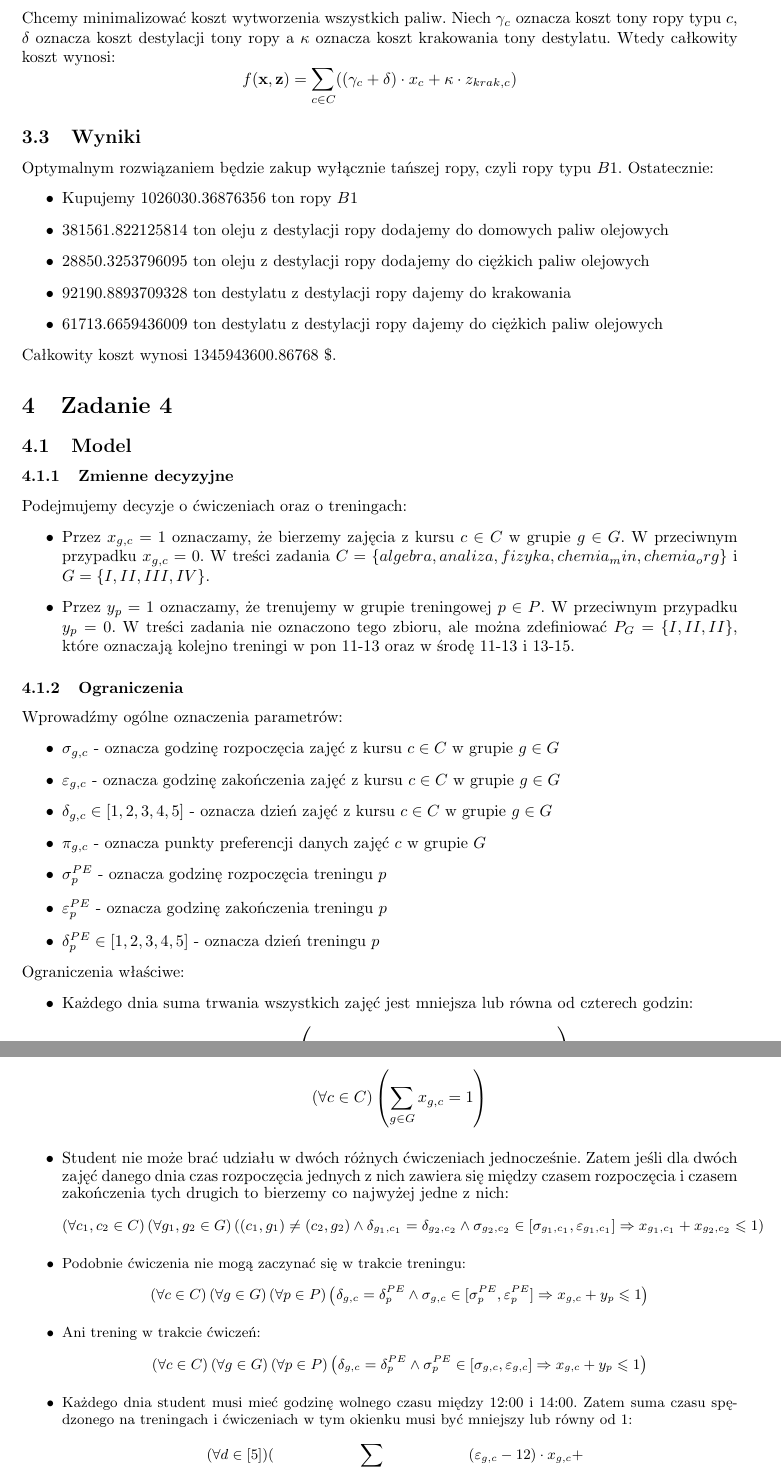
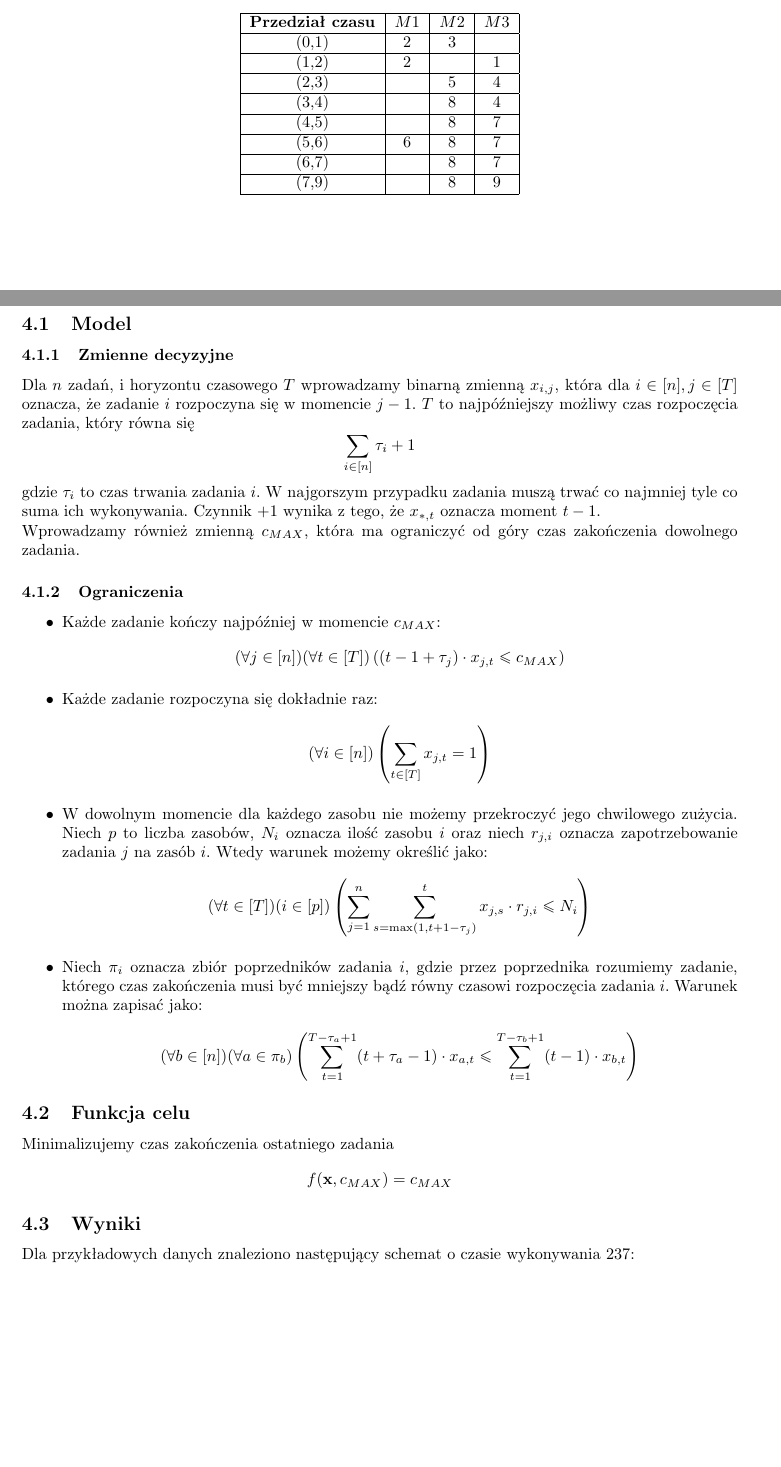
Before and after one commit to ilithiofobik/om2023, a LaTeX document (lab2/tex/MOLab2.tex): two parts of pages 4 and 5 of 6 before the commit and two parts of pages 3 and 4 of 5 after it, joined at a grey line, cut at the place of the change, the shorter picture padded with empty space. Compiled offline with pdfLaTeX.

Commit message:
final report

```diff
--- a/lab2/tex/MOLab2.tex
+++ b/lab2/tex/MOLab2.tex
@@ -139,100 +120,54 @@ Ograniczenia właściwe:
 \end{itemize}
 
 \subsection{Funkcja celu}
-Chcemy minimalizować koszt wytworzenia wszystkich paliw. Niech $\gamma_c$ oznacza koszt tony ropy typu $c$, $\delta$ oznacza koszt destylacji tony ropy a $\kappa$ oznacza koszt krakowania tony destylatu. Wtedy całkowity koszt wynosi:
-$$f(\x, \z)=  \sum_{c \in C} ((\gamma_{c} + \delta) \cdot  x_{c} + \kappa \cdot  z_{krak, c})$$
+Minimalizujemy czas zakończenia ostatniego zadania
+$$f(\x,c_{MAX})=c_{MAX}$$
 
 \subsection{Wyniki}
-Optymalnym rozwiązaniem będzie zakup wyłącznie tańszej ropy, czyli ropy typu $B1$. Ostatecznie:
-\begin{itemize}
-    \item Kupujemy 1026030.36876356 ton ropy $B1$
-    \item 381561.822125814 ton oleju z destylacji ropy dodajemy do domowych paliw olejowych
-    \item 28850.3253796095 ton oleju z destylacji ropy dodajemy do ciężkich paliw olejowych
-    \item 92190.8893709328 ton destylatu z destylacji ropy dajemy do krakowania
-    \item 61713.6659436009 ton destylatu z destylacji ropy dajemy do ciężkich paliw olejowych
-\end{itemize}
-Całkowity koszt wynosi 1345943600.86768 \$.
+Dla przykładowych danych zaplanowano następujący schemat o czasie wykonywania 9:
+\begin{center}
+\begin{tabular}{|c|c|c|c|}
+\hline
+\textbf{Przedział czasu} & \textbf{$M1$} & \textbf{$M2$} & \textbf{$M3$}\\
+\hline
+(0,1) & 2 & 3 &  \\
+\hline
+(1,2) & 2 & & 1 \\
+\hline
+(2,3) &  & 5 & 4 \\
+\hline
+(3,4) &  & 8 & 4 \\
+\hline
+(4,5) &  & 8 & 7 \\
+\hline
+(5,6) & 6 & 8 & 7 \\
+\hline
+(6,7) &  & 8 & 7 \\
+\hline
+(7,9) &  & 8 & 9 \\
+\hline
+
+\end{tabular}
+\end{center}
+
 
 
 \section{Zadanie 4}
 \subsection{Model}
 \subsubsection{Zmienne decyzyjne}
-Podejmujemy decyzje o ćwiczeniach oraz o treningach:
-\begin{itemize}
-    \item Przez $x_{g, c}=1$ oznaczamy, że bierzemy zajęcia z kursu $c\in C$ w grupie $g\in G$. W przeciwnym przypadku $x_{g, c}=0$. W treści zadania $C=\{algebra ,analiza, fizyka, chemia_min ,chemia_org\}$ i $G=\{I,II,III,IV\}$.
-    \item Przez $y_{p}=1$ oznaczamy, że trenujemy w grupie treningowej $p\in P$. W przeciwnym przypadku $y_p=0$. W treści zadania nie oznaczono tego zbioru, ale można zdefiniować $P_G=\{I,II,II\}$, które oznaczają kolejno treningi w pon 11-13 oraz w środę 11-13 i 13-15.
-\end{itemize}
+Dla $n$ zadań, i horyzontu czasowego $T$ wprowadzamy binarną zmienną $x_{i,j}$, która dla $i\in[n],j\in[T]$ oznacza, że zadanie $i$ rozpoczyna się w momencie $j-1$. $T$ to najpóźniejszy możliwy czas rozpoczęcia zadania, który równa się
+$$\sum_{i\in [n]} \tau_i + 1$$
+gdzie $\tau_i$ to czas trwania zadania $i$. W najgorszym przypadku zadania muszą trwać co najmniej tyle co suma ich wykonywania. Czynnik $+1$ wynika z tego, że $x_{*,t}$ oznacza moment $t-1$.\\
+Wprowadzamy również zmienną $c_{MAX}$, która ma ograniczyć od góry czas zakończenia dowolnego zadania.
 
 \subsubsection{Ograniczenia}
-Wprowadźmy ogólne oznaczenia parametrów:
+
 \begin{itemize}
-    \item $\sigma_{g,c}$ - oznacza godzinę rozpoczęcia zajęć z kursu $c\in C$ w grupie $g\in G$
-    \item $\varepsilon_{g,c}$ - oznacza godzinę zakończenia zajęć z kursu $c\in C$ w grupie $g\in G$
-    \item $\delta_{g,c}\in [1,2,3,4,5]$ - oznacza dzień zajęć z kursu $c\in C$ w grupie $g\in G$
-
-    \item $\pi_{g,c}$ - oznacza punkty preferencji danych zajęć $c$ w grupie $G$
-
-
-    \item $\sigma^{PE}_{p}$ - oznacza godzinę rozpoczęcia treningu $p$
-    \item $\varepsilon^{PE}_{p}$ - oznacza godzinę zakończenia treningu $p$
-    \item $\delta^{PE}_{p}\in [1,2,3,4,5]$ - oznacza dzień treningu $p$
-
-
-\end{itemize}
-Ograniczenia właściwe:
-\begin{itemize}
-    \item Każdego dnia suma trwania wszystkich zajęć jest mniejsza lub równa od czterech godzin:
-    $$\left(\forall d \in [5]\right) \left(\sum_ {g \in G, c \in C : \delta_{g,c} = d} (\varepsilon_{g,c} - \sigma_{g,c}) \cdot x_{g,c} \leq 4\right)$$
-
-    \item Dla każdego kursu wybieramy dokładnie jedną grupę:
-    $$\left(\forall c \in C\right) \left(\sum_ {g \in G} x_{g,c} = 1\right)$$
-
-    \item Student nie może brać udziału w dwóch różnych ćwiczeniach jednocześnie. Zatem jeśli dla dwóch zajęć danego dnia czas rozpoczęcia jednych z nich zawiera się między czasem rozpoczęcia i czasem zakończenia tych drugich to bierzemy co najwyżej jedne z nich:
-    \small
-    $$
-    \left(\forall c_1,c_2 \in C\right)
-    \left(\forall g_1,g_2 \in G\right)
-    \left(
-    (c_1,g_1) \neq (c_2,g_2) \land
-    \delta_{g_1,c_1} = \delta_{g_2,c_2} \land
-    \sigma_{g_2, c_2} \in [ \sigma_{g_1, c_1}, \varepsilon_{g_1, c_1}]
-    \Rightarrow
-    x_{g_1,c_1} + x_{g_2,c_2} \leq 1
-    \right)$$
-
-    \item Podobnie ćwiczenia nie mogą zaczynać się w trakcie treningu:
-    \small
-    $$
-    \left(\forall c \in C\right)
-    \left(\forall g \in G\right)
-    \left(\forall p \in P \right)
-    \left(
-    \delta_{g,c} = \delta^{PE}_{p} \land
-    \sigma_{g,c} \in [ \sigma^{PE}_{p}, \varepsilon^{PE}_{p}]
-    \Rightarrow
-    x_{g,c} + y_p \leq 1
-    \right)$$
-
-    \item Ani trening w trakcie ćwiczeń:
-    \small
-    $$
-    \left(\forall c \in C\right)
-    \left(\forall g \in G\right)
-    \left(\forall p \in P \right)
-    \left(
-    \delta_{g,c} = \delta^{PE}_{p} \land
-    \sigma^{PE}_{p} \in [ \sigma_{g,c}, \varepsilon_{g,c}]
-    \Rightarrow
-    x_{g,c} + y_p \leq 1
-    \right)$$
-
-    \item Każdego dnia student musi mieć godzinę wolnego czasu między 12:00 i 14:00. Zatem suma czasu spędzonego na treningach i ćwiczeniach w tym okienku musi być mniejszy lub równy od 1:
-    \begin{align*}
-     (\forall d \in [5]) (
-&\sum_ {g \in G, c \in C : \delta_{g,c} = d \land \sigma_{g,c} <   12 \land \varepsilon_{g,c} \leq 14} (\varepsilon_{g,c} - 12)                 \cdot x_{g,c} + \\
-    &\sum_ {g \in G, c \in C : \delta_{g,c} = d \land \sigma_{g,c} \geq  12 \land \varepsilon_{g,c} \leq 14} (\varepsilon_{g,c}  - \sigma_{g,c}) \cdot x_{g,c} + \\
-    &\sum_ {g \in G, c \in C : \delta_{g,c} = d \land \sigma_{g,c} \geq  12 \land \varepsilon_{g,c} >  14} (14 - \sigma_{g,c})               \cdot x_{g,c} +\\
-    &\sum_ {p \in P             : \delta^{PE}{p} = d \land \sigma^{PE}_{p} <   12 \land \varepsilon^{PE}_{p} \leq 14} (\varepsilon^{PE}_{p} - 12)                 \cdot y_{p}   + \\
-    &\sum_ {p \in P             : \delta^{PE}{p} = d \land \sigma^{PE}_{p} \geq  12 \land \varepsilon^{PE}_{p} \leq 14} (\varepsilon^{PE}_{p}  - \sigma^{PE}_{p}) \cdot y_{p}   + \\
-    &\sum_ {p \in P             : \delta^{PE}{p} = d \land \sigma^{PE}_{p} \geq  12 \land \varepsilon^{PE}_{p} >  14} (14 - \sigma^{PE}_{p})               \cdot y_{p}   \leq 1)
-    \end{align*}
+\item Każde zadanie kończy najpóźniej w momencie $c_{MAX}$:
+$$(\forall j \in [n])(\forall t \in [T])\left((t-1+\tau_j)\cdot x_{j,t} \leq c_{MAX }\right)$$
+\item Każde zadanie rozpoczyna się dokładnie raz:
+$$(\forall i \in [n])\left(\sum_{t\in [T]}x_{j,t}=1\right)$$
+\item W dowolnym momencie dla każdego zasobu nie możemy przekroczyć jego chwilowego zużycia.  Niech $p$ to liczba zasobów, $N_i$ oznacza ilość zasobu $i$ oraz niech $r_{j,i}$ oznacza zapotrzebowanie zadania $j$ na zasób $i$. Wtedy warunek możemy określić jako:
+$$(\forall t\in[T])(i \in [p])\left( \sum_{j=1}^n  \sum_{s=\max(1,t+1-\tau_j)}^t x_{j,s}\cdot r_{j,i} \leq N_i \right)$$
+\item Niech $\pi_i$ oznacza zbiór poprzedników zadania $i$, gdzie przez poprzednika rozumiemy zadanie, którego czas zakończenia musi być mniejszy bądź równy czasowi rozpoczęcia zadania $i$. Warunek można zapisać jako:
+$$(\forall b \in [n])(\forall a \in \pi_b)\left( \sum_{t=1}^{T-\tau_a+1} (t+\tau_a-1) \cdot x_{a,t}  \leq \sum_{t=1}^{T-\tau_b+1} (t-1) \cdot x_{b,t}  \right)$$
@@ -251,10 +174,12 @@ Dodatkowe warunki:
 \end{itemize}
 
 \subsection{Funkcja celu}
+Minimalizujemy czas zakończenia ostatniego zadania
+$$f(\x,c_{MAX})=c_{MAX}$$
+
 
 \subsection{Wyniki}
-
-
+Dla przykładowych danych znaleziono następujący schemat o czasie wykonywania 237:
 \begin{center}
 \begin{tabular}{|c|c|c|}
 \hline
```
Also changed, not shown: lab2/tex/MOLab2.pdf, lab2/tex/MOLab2.tex (55 more changed lines).
